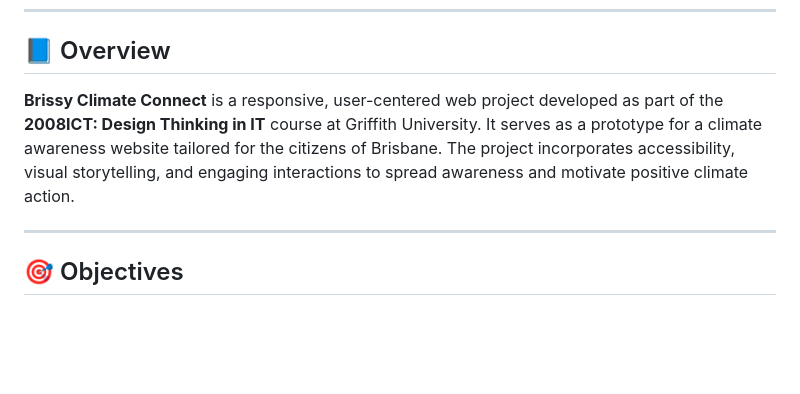
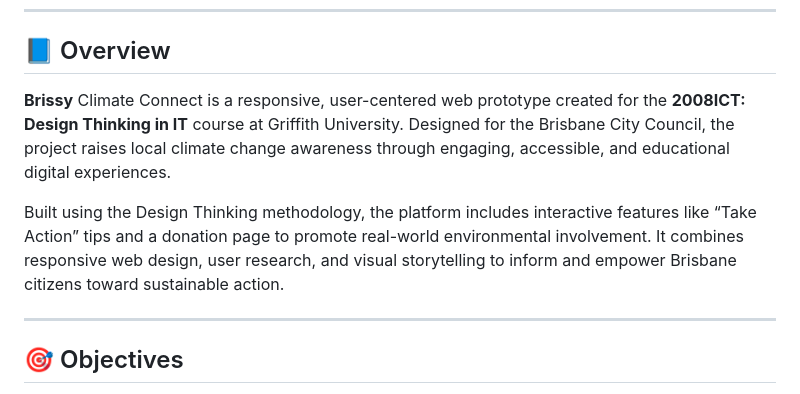
Before and after one commit to MehraDhruv/Brissy-Climate-Change, a Markdown page: README.md, the part around the change printed below. Drawn GitHub-style; blank space fills up the shorter version.

```diff
--- a/README.md
+++ b/README.md
@@ -12,7 +12,9 @@
 
 ## 📘 Overview
 
-**Brissy Climate Connect** is a responsive, user-centered web project developed as part of the **2008ICT: Design Thinking in IT** course at Griffith University. It serves as a prototype for a climate awareness website tailored for the citizens of Brisbane. The project incorporates accessibility, visual storytelling, and engaging interactions to spread awareness and motivate positive climate action.
+**Brissy** Climate Connect is a responsive, user-centered web prototype created for the **2008ICT: Design Thinking in IT** course at Griffith University. Designed for the Brisbane City Council, the project raises local climate change awareness through engaging, accessible, and educational digital experiences.
+
+Built using the Design Thinking methodology, the platform includes interactive features like “Take Action” tips and a donation page to promote real-world environmental involvement. It combines responsive web design, user research, and visual storytelling to inform and empower Brisbane citizens toward sustainable action.
 
 ---
 
```
Also changed, not shown: other parts of README.md (+12 -14 lines).
